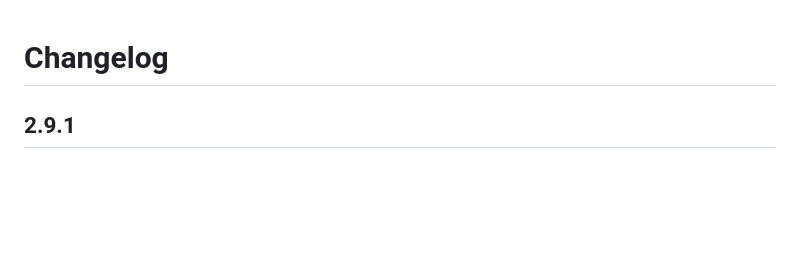
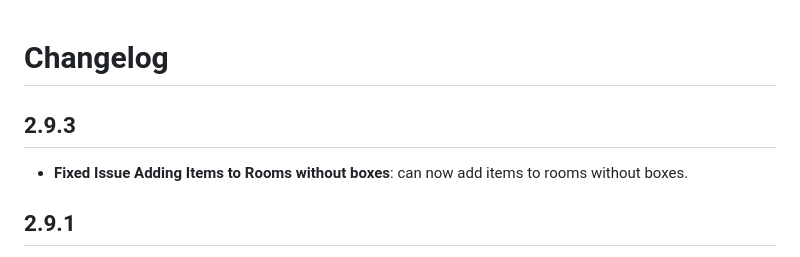
Before and after one commit to Sna-ke/HomeInventory, a Markdown page: box-inventory-tracker/CHANGELOG.md, the part around the change. Rendered like a GitHub page; blank space fills up the shorter version.

Commit message:
Updated changelog.

```diff
--- a/box-inventory-tracker/CHANGELOG.md
+++ b/box-inventory-tracker/CHANGELOG.md
@@ -1,4 +1,7 @@
 # Changelog
+
+## 2.9.3
+- **Fixed Issue Adding Items to Rooms without boxes**: can now add items to rooms without boxes.
 
 ## 2.9.1
 - **Fixed Settings panel being rendered outside mainContent**: modal-box, modal-room, modal-item were inside the mainContent div which pushed panel-settings outside it; all three modals moved outside mainContent
```
